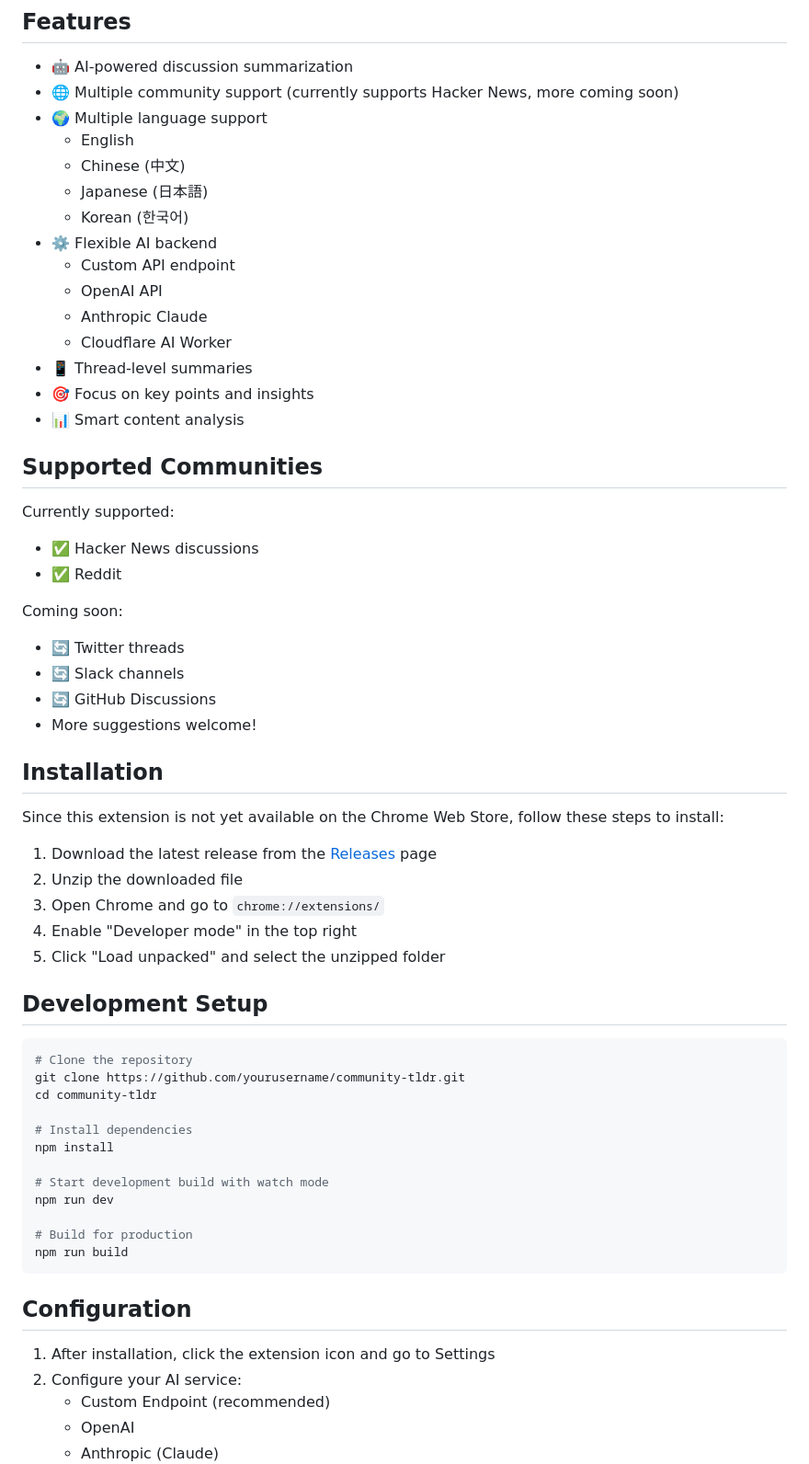
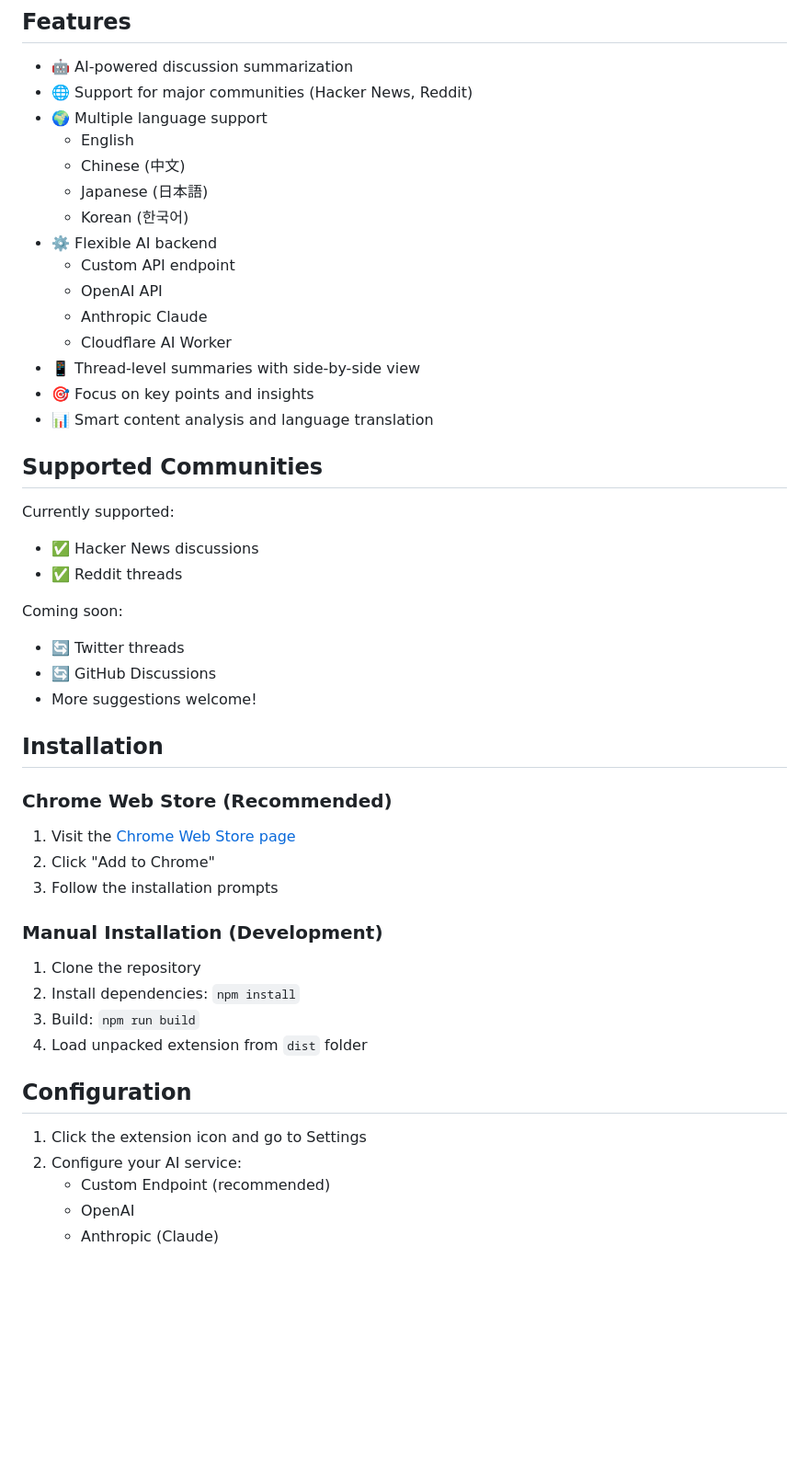
Before and after one commit to i365dev/community-tldr, a Markdown page: README.md, the part around the change printed below. Shown: that part at 92% size. Rendered like a GitHub page; blank space fills up the shorter version.

````diff
--- a/README.md
+++ b/README.md
@@ -5,7 +7,7 @@ A Chrome extension powered by AI to generate quick summaries of community discus
 ## Features
 
 - 🤖 AI-powered discussion summarization
-- 🌐 Multiple community support (currently supports Hacker News, more coming soon)
+- 🌐 Support for major communities (Hacker News, Reddit)
 - 🌍 Multiple language support
   - English
   - Chinese (中文)
@@ -16,54 +18,40 @@ A Chrome extension powered by AI to generate quick summaries of community discus
   - OpenAI API
   - Anthropic Claude
   - Cloudflare AI Worker
-- 📱 Thread-level summaries
+- 📱 Thread-level summaries with side-by-side view
 - 🎯 Focus on key points and insights
-- 📊 Smart content analysis
+- 📊 Smart content analysis and language translation
 
 ## Supported Communities
 
 Currently supported:
 
 - ✅ Hacker News discussions
-- ✅ Reddit
+- ✅ Reddit threads
 
 Coming soon:
-
 - 🔄 Twitter threads
-- 🔄 Slack channels
 - 🔄 GitHub Discussions
 - More suggestions welcome!
 
 ## Installation
 
-Since this extension is not yet available on the Chrome Web Store, follow these steps to install:
+### Chrome Web Store (Recommended)
 
-1. Download the latest release from the [Releases](../../releases) page
-2. Unzip the downloaded file
-3. Open Chrome and go to `chrome://extensions/`
-4. Enable "Developer mode" in the top right
-5. Click "Load unpacked" and select the unzipped folder
+1. Visit the [Chrome Web Store page](https://chromewebstore.google.com/detail/community-tldr/kikhlploiflbfpdliimemhelcpneobfm)
+2. Click "Add to Chrome"
+3. Follow the installation prompts
 
-## Development Setup
+### Manual Installation (Development)
 
-```bash
-# Clone the repository
-git clone https://github.com/yourusername/community-tldr.git
-cd community-tldr
-
-# Install dependencies
-npm install
-
-# Start development build with watch mode
-npm run dev
-
-# Build for production
-npm run build
-```
+1. Clone the repository
+2. Install dependencies: `npm install`
+3. Build: `npm run build`
+4. Load unpacked extension from `dist` folder
 
 ## Configuration
 
-1. After installation, click the extension icon and go to Settings
+1. Click the extension icon and go to Settings
 2. Configure your AI service:
    - Custom Endpoint (recommended)
    - OpenAI
````
Also changed, not shown: other parts of README.md (+39 -35 lines).
